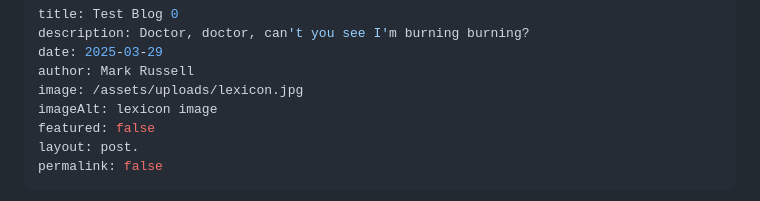
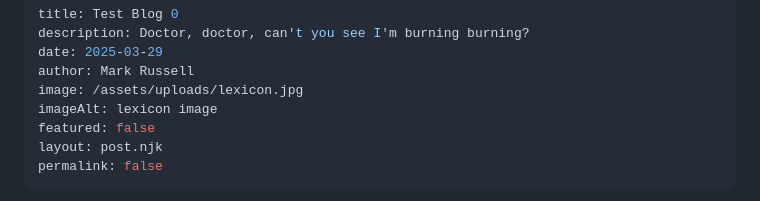
Before and after one commit to pangtodd/RussellSite2, a Markdown page: src/blogs/2025-04-22-test-blog-0.md, the part around the change. Rendered like a GitHub page.

Commit message:
bugfix, typo in entry.

```diff
--- a/src/blogs/2025-04-22-test-blog-0.md
+++ b/src/blogs/2025-04-22-test-blog-0.md
@@ -6,7 +6,7 @@ author: Mark Russell
 image: /assets/uploads/lexicon.jpg
 imageAlt: lexicon image
 featured: false
-layout: post.
+layout: post.njk
 permalink: false
 ---
 Lorem ipsum dolor sit amet, consectetur adipiscing elit. Nunc lorem mauris, placerat a ipsum at, accumsan consequat velit. Vivamus vulputate dapibus vehicula. Cras nisl libero, imperdiet vel tincidunt et, luctus sed leo. Integer vitae enim mauris. Duis luctus mollis nibh blandit ornare. Curabitur ipsum ante, luctus ac sem et, consequat porttitor enim. Proin consequat viverra tincidunt. Morbi in ipsum diam. Aliquam eu ornare neque, convallis ornare turpis. Proin ullamcorper sit amet risus ac lobortis.  Sed consectetur tellus vehicula fringilla eleifend. Interdum et malesuada fames ac ante ipsum primis in faucibus.as
```
